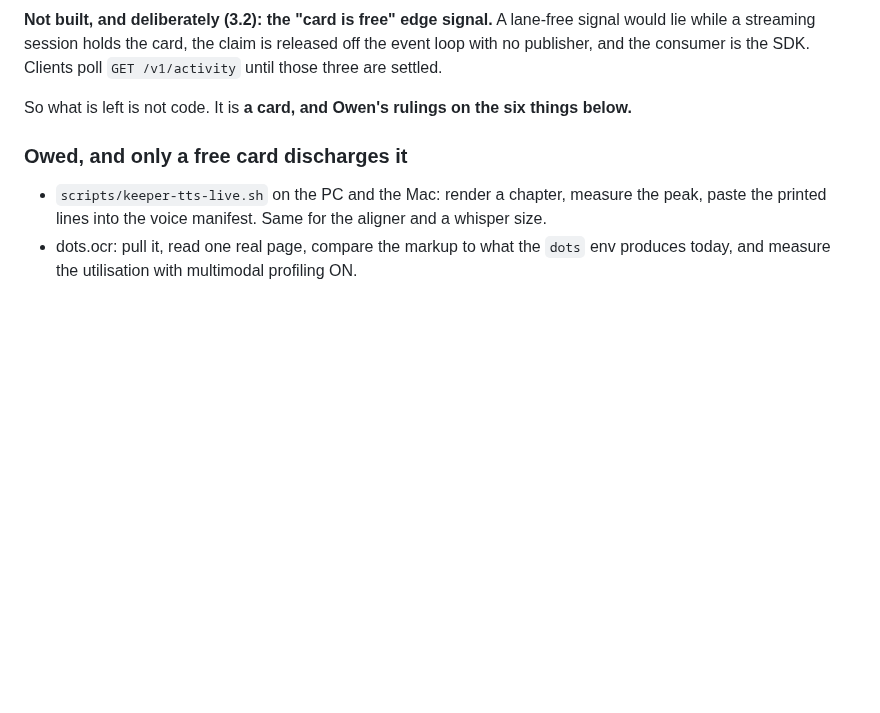
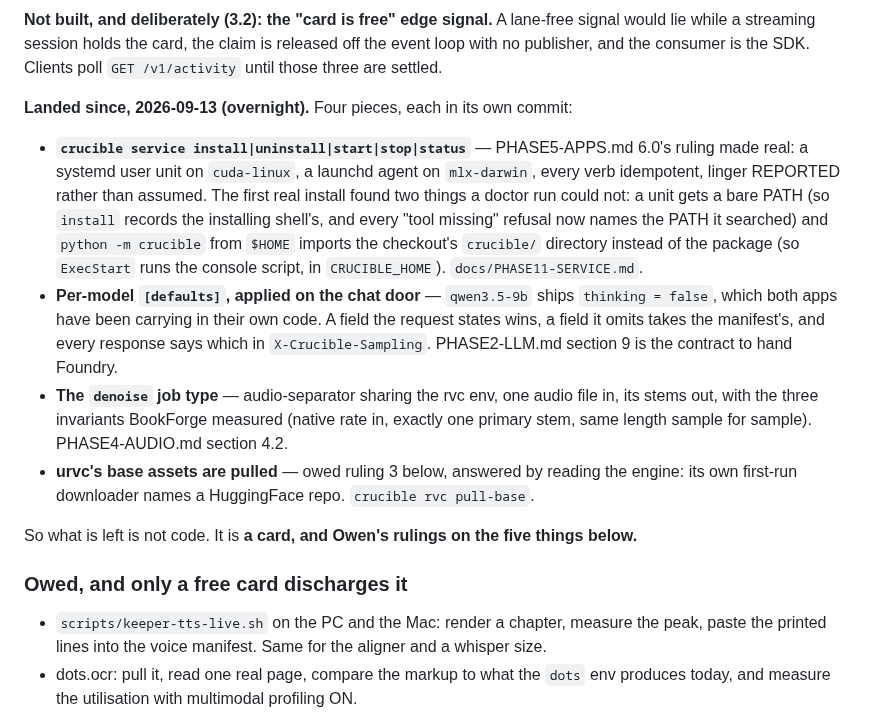
Before and after one commit to telltaleatheist/crucible, a Markdown page: docs/PLAN.md, the part around the change. Drawn GitHub-style; blank space fills up the shorter version.

Commit message:
docs(plan): the four things that landed overnight, at the top where they belong
The top block is what a session reads first, and it still said the only thing
left was a card and six rulings. Four pieces landed since: the service verbs,
per-model chat defaults, the denoise job type, and a source for urvc's base
assets — which is owed ruling 3, answered by reading the engine rather than by
asking Owen.

Co-Authored-By: Claude Fable 5.1 <noreply@anthropic.com>
Claude-Session: https://claude.ai/code/session_017Lzzee9roMGwxZdzHg3gMG

```diff
--- a/docs/PLAN.md
+++ b/docs/PLAN.md
@@ -35,7 +35,27 @@ would lie while a streaming session holds the card, the claim is released off th
 loop with no publisher, and the consumer is the SDK. Clients poll `GET /v1/activity` until
 those three are settled.
 
-So what is left is not code. It is **a card, and Owen's rulings on the six things below.**
+**Landed since, 2026-09-13 (overnight).** Four pieces, each in its own commit:
+
+- **`crucible service install|uninstall|start|stop|status`** — PHASE5-APPS.md 6.0's ruling
+  made real: a systemd user unit on `cuda-linux`, a launchd agent on `mlx-darwin`, every
+  verb idempotent, linger REPORTED rather than assumed. The first real install found two
+  things a doctor run could not: a unit gets a bare PATH (so `install` records the
+  installing shell's, and every "tool missing" refusal now names the PATH it searched) and
+  `python -m crucible` from `$HOME` imports the checkout's `crucible/` directory instead of
+  the package (so `ExecStart` runs the console script, in `CRUCIBLE_HOME`).
+  `docs/PHASE11-SERVICE.md`.
+- **Per-model `[defaults]`, applied on the chat door** — `qwen3.5-9b` ships
+  `thinking = false`, which both apps have been carrying in their own code. A field the
+  request states wins, a field it omits takes the manifest's, and every response says
+  which in `X-Crucible-Sampling`. PHASE2-LLM.md section 9 is the contract to hand Foundry.
+- **The `denoise` job type** — audio-separator sharing the rvc env, one audio file in, its
+  stems out, with the three invariants BookForge measured (native rate in, exactly one
+  primary stem, same length sample for sample). PHASE4-AUDIO.md section 4.2.
+- **urvc's base assets are pulled** — owed ruling 3 below, answered by reading the engine:
+  its own first-run downloader names a HuggingFace repo. `crucible rvc pull-base`.
+
+So what is left is not code. It is **a card, and Owen's rulings on the five things below.**
 
 ### Owed, and only a free card discharges it
 - `scripts/keeper-tts-live.sh` on the PC and the Mac: render a chapter, measure the peak,
```
